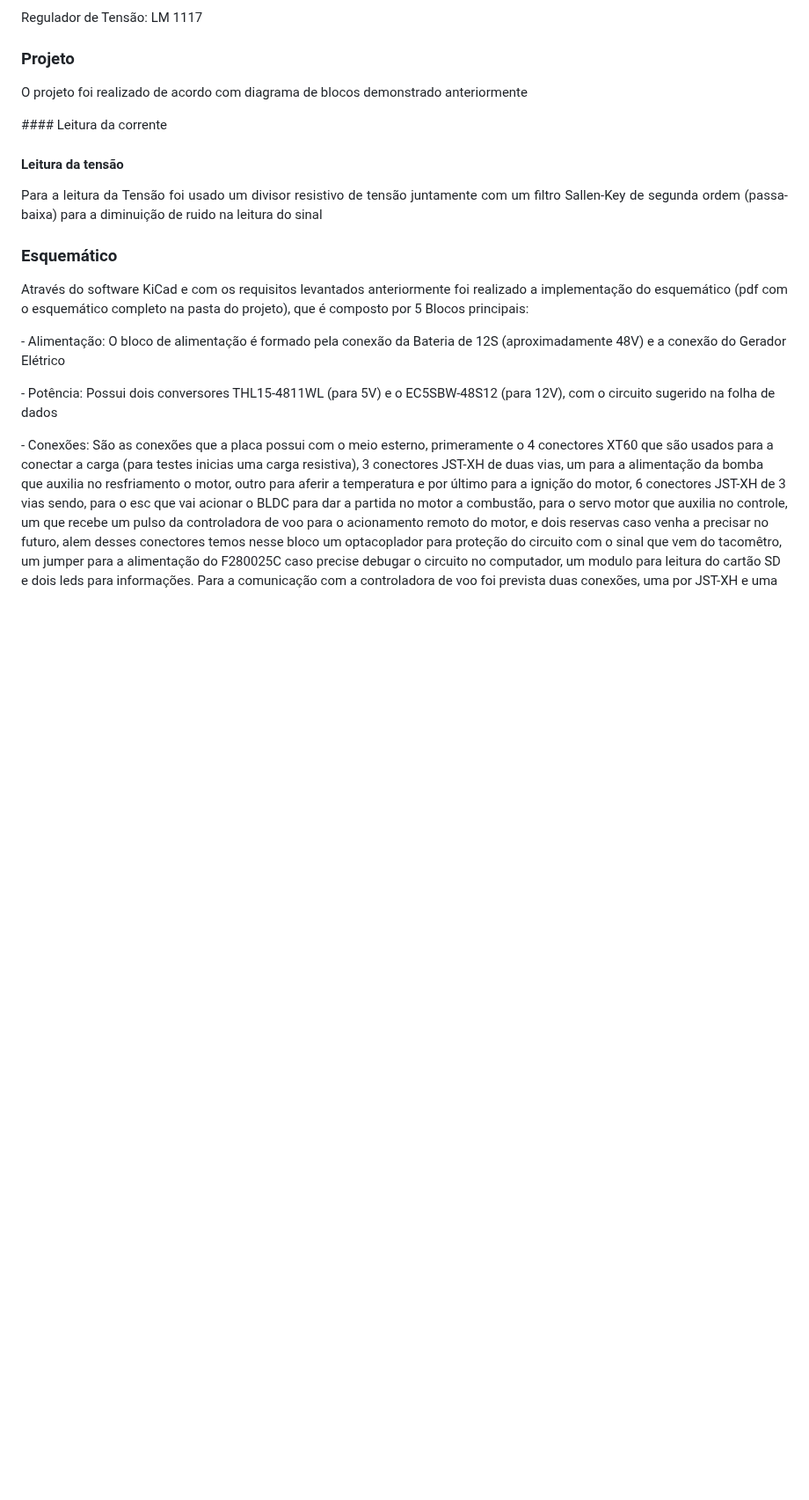
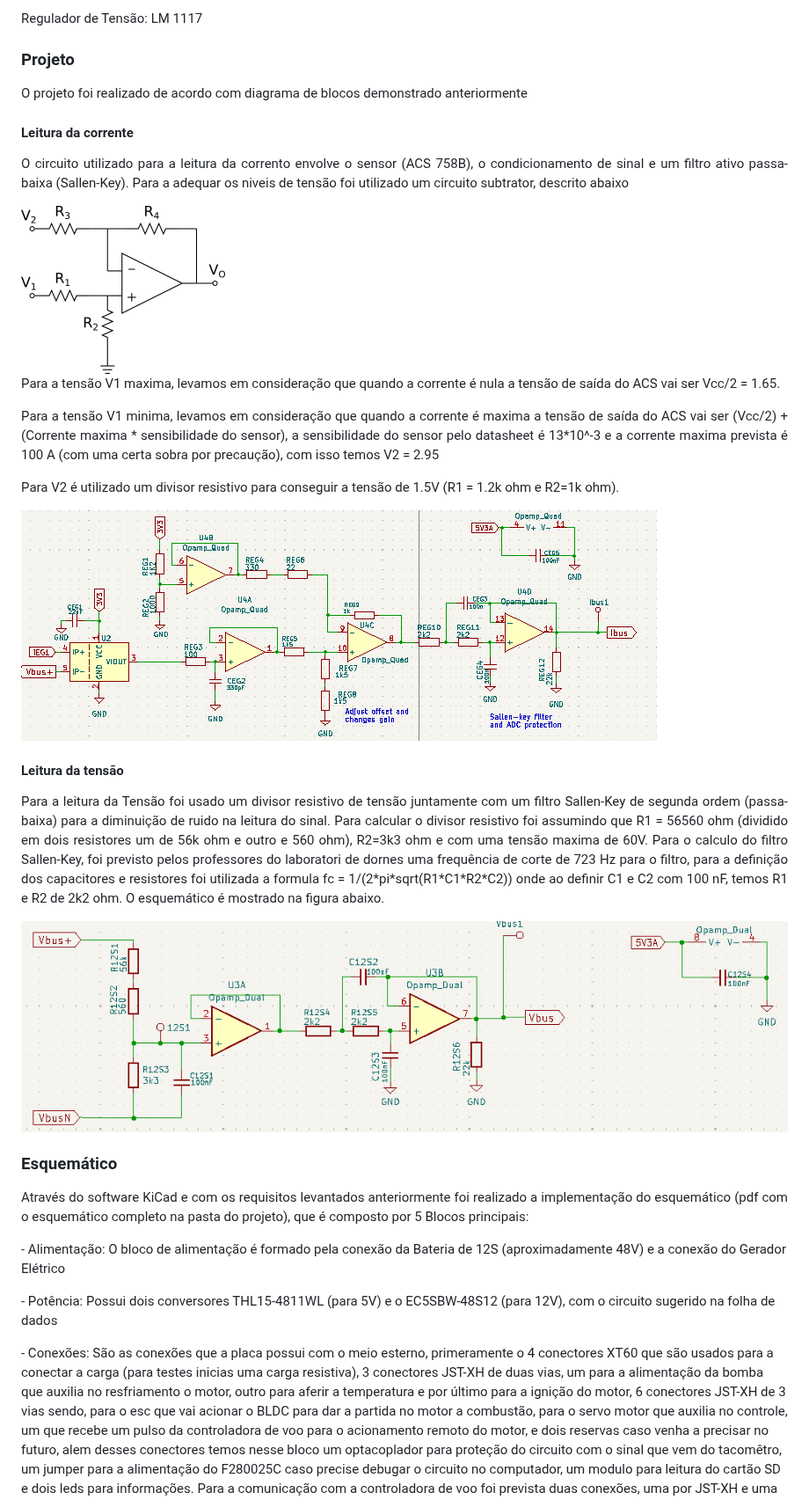
Before and after one commit to thaislisatchok/PI3-IFSC-2024-1, a Markdown page: ThaineMartini/README.md, the part around the change. Shown at 88% size. Rendered like a GitHub page; blank space fills up the shorter version.

```diff
--- a/ThaineMartini/README.md
+++ b/ThaineMartini/README.md
@@ -51,10 +51,29 @@ Figura 1 - Diagrama do hardware
 
 ### Projeto
 <p align="justify"> O projeto foi realizado de acordo com diagrama de blocos demonstrado anteriormente</p>
+
 #### Leitura da corrente
 
+<p align="justify">O circuito utilizado para a leitura da corrento envolve o sensor (ACS 758B), o condicionamento de sinal e um filtro ativo passa-baixa (Sallen-Key). Para a adequar os niveis de tensão foi utilizado um circuito subtrator, descrito abaixo </p>
+
+<picture>
+ <img alt="circuito para aferir a corrente" src="img/amplificador-subtrator-com-ampop.png">
+</picture>
+
+<p align="justify">Para a tensão V1 maxima, levamos em consideração que quando a corrente é nula a tensão de saída do ACS vai ser Vcc/2 = 1.65.</p>
+<p align="justify">Para a tensão V1 minima, levamos em consideração que quando a corrente é maxima a tensão de saída do ACS vai ser (Vcc/2) + (Corrente maxima * sensibilidade do sensor), a sensibilidade do sensor pelo datasheet é 13*10^-3 e a corrente  maxima prevista é 100 A (com uma certa sobra por precaução), com isso temos V2 = 2.95 </p>
+<p align="justify">Para V2 é utilizado um divisor resistivo para conseguir a tensão de 1.5V (R1 = 1.2k ohm e R2=1k ohm).  </p>
+
+<picture>
+ <img alt="circuito para aferir a corrente" src="img/corrente.png">
+</picture>
+
 #### Leitura da tensão
-<p align="justify"> Para a leitura da Tensão foi usado um divisor resistivo de tensão juntamente com um filtro Sallen-Key de segunda ordem (passa-baixa) para a diminuição de ruido na leitura do sinal</p>
+<p align="justify"> Para a leitura da Tensão foi usado um divisor resistivo de tensão juntamente com um filtro Sallen-Key de segunda ordem (passa-baixa) para a diminuição de ruido na leitura do sinal. Para calcular o divisor resistivo foi assumindo que R1 = 56560 ohm (dividido em dois resistores um de 56k ohm e outro e 560 ohm), R2=3k3 ohm e com uma tensão maxima de 60V. Para o calculo do filtro Sallen-Key, foi previsto pelos professores do laboratori de dornes uma frequência de corte de 723 Hz para o filtro, para a definição dos capacitores e resistores foi utilizada a formula fc = 1/(2*pi*sqrt(R1*C1*R2*C2)) onde ao definir C1 e C2 com 100 nF, temos R1 e R2 de 2k2 ohm. O esquemático é mostrado na figura abaixo. </p>
+
+<picture>
+ <img alt="circuito para aferir a tensão" src="img/tensão.png">
+</picture>
 
 ### Esquemático
 <p align="justify">Através do software KiCad e com os requisitos levantados anteriormente foi realizado a implementação do esquemático (pdf com o esquemático completo na pasta do projeto), que é composto por 5 Blocos principais: </p>
```
